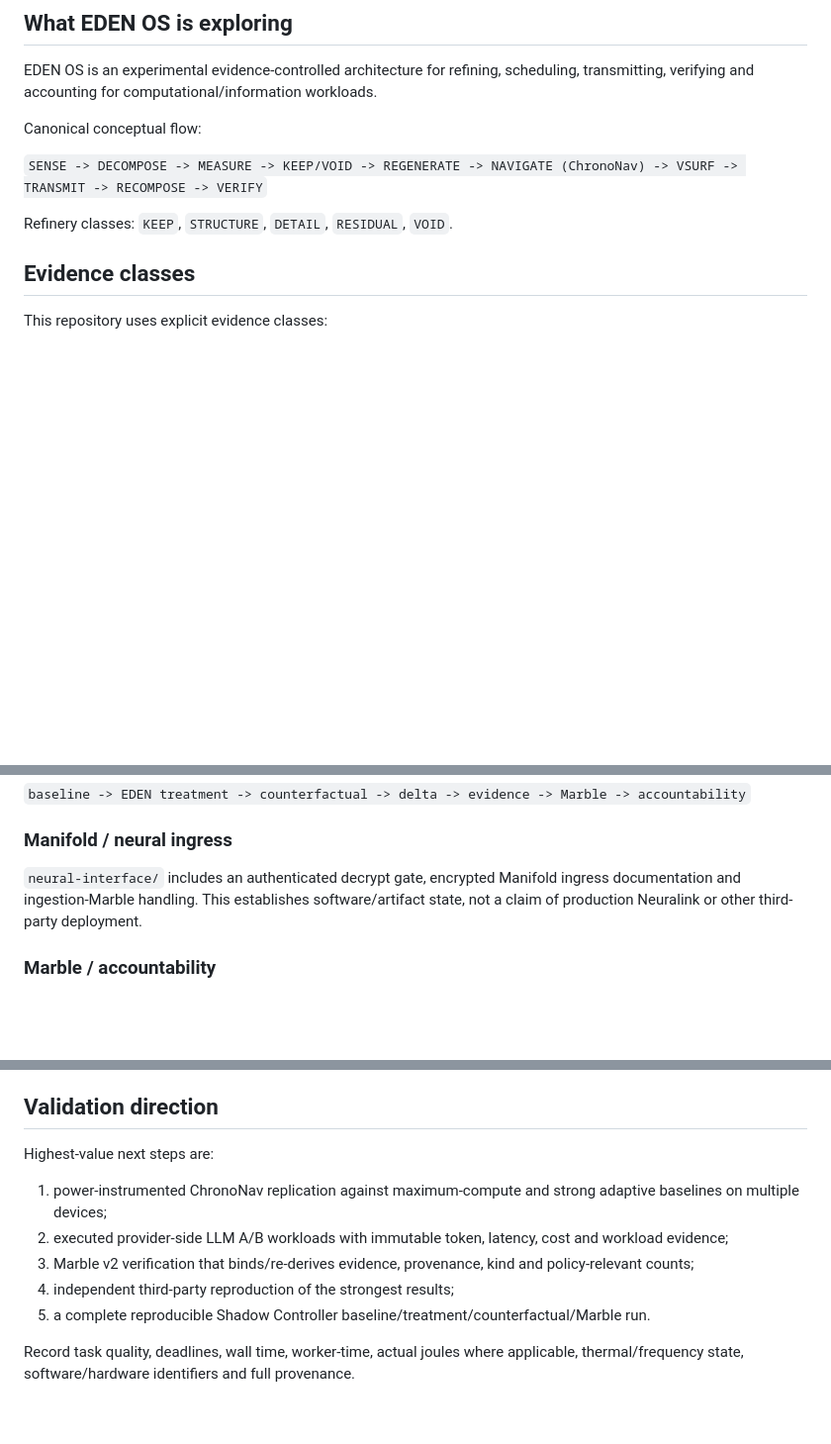
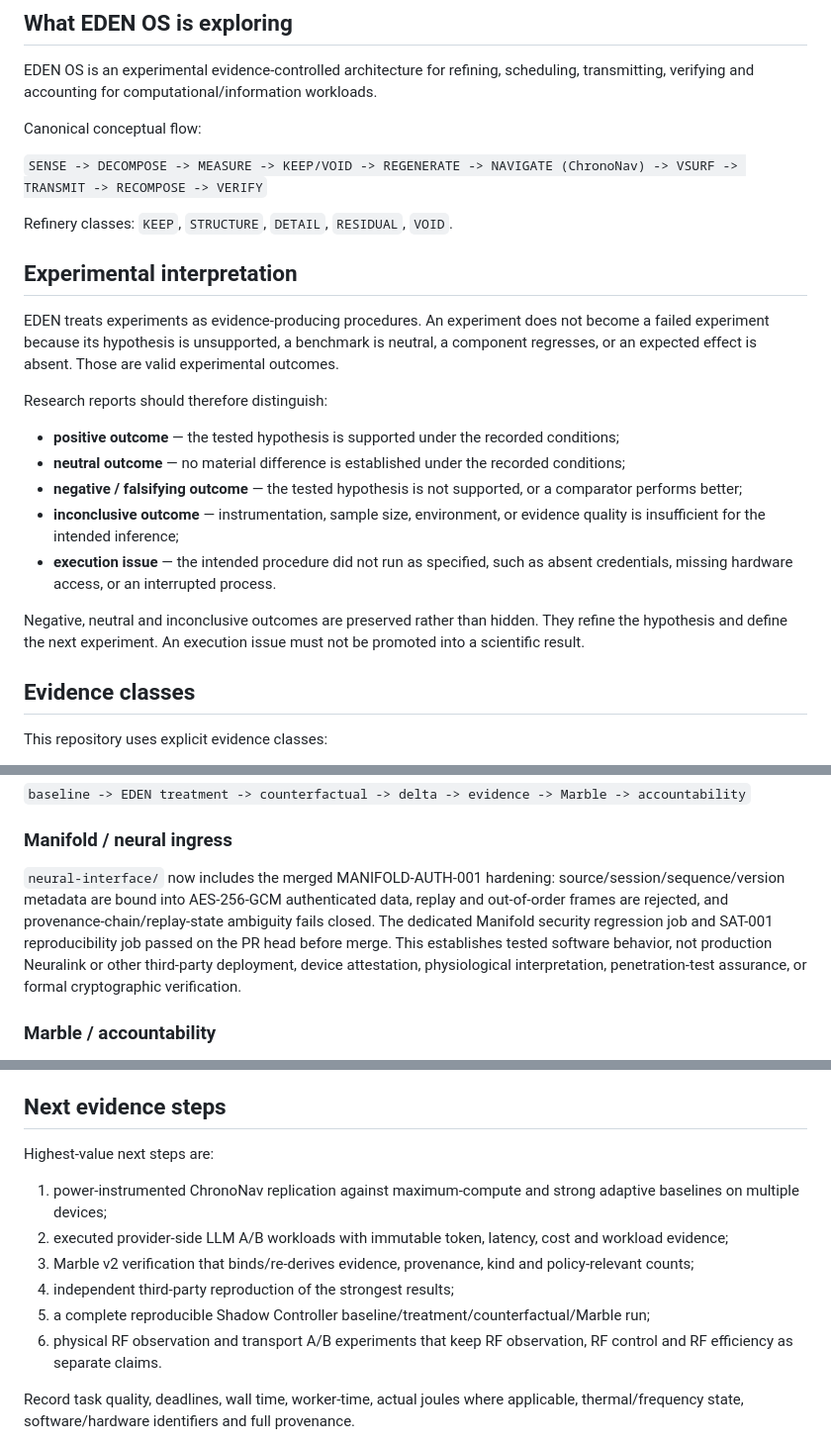
Before and after one commit to EdenOSarchitect/eden-os-evidence, a Markdown page: README.md, 3 parts joined by grey strips. Shown at 99% size. Drawn GitHub-style; blank space fills up the shorter version.

Commit message:
Clarify experimental outcomes and update Manifold status

```diff
--- a/README.md
+++ b/README.md
@@ -14,6 +14,20 @@ Canonical conceptual flow:
 `SENSE -> DECOMPOSE -> MEASURE -> KEEP/VOID -> REGENERATE -> NAVIGATE (ChronoNav) -> VSURF -> TRANSMIT -> RECOMPOSE -> VERIFY`
 
 Refinery classes: `KEEP`, `STRUCTURE`, `DETAIL`, `RESIDUAL`, `VOID`.
+
+## Experimental interpretation
+
+EDEN treats experiments as evidence-producing procedures. An experiment does not become a failed experiment because its hypothesis is unsupported, a benchmark is neutral, a component regresses, or an expected effect is absent. Those are valid experimental outcomes.
+
+Research reports should therefore distinguish:
+
+- **positive outcome** — the tested hypothesis is supported under the recorded conditions;
+- **neutral outcome** — no material difference is established under the recorded conditions;
+- **negative / falsifying outcome** — the tested hypothesis is not supported, or a comparator performs better;
+- **inconclusive outcome** — instrumentation, sample size, environment, or evidence quality is insufficient for the intended inference;
+- **execution issue** — the intended procedure did not run as specified, such as absent credentials, missing hardware access, or an interrupted process.
+
+Negative, neutral and inconclusive outcomes are preserved rather than hidden. They refine the hypothesis and define the next experiment. An execution issue must not be promoted into a scientific result.
 
 ## Evidence classes
 
@@ -53,7 +67,7 @@ Repository history includes a local Termux Shadow Controller run. The intended e
 
 ### Manifold / neural ingress
 
-`neural-interface/` includes an authenticated decrypt gate, encrypted Manifold ingress documentation and ingestion-Marble handling. This establishes software/artifact state, not a claim of production Neuralink or other third-party deployment.
+`neural-interface/` now includes the merged MANIFOLD-AUTH-001 hardening: source/session/sequence/version metadata are bound into AES-256-GCM authenticated data, replay and out-of-order frames are rejected, and provenance-chain/replay-state ambiguity fails closed. The dedicated Manifold security regression job and SAT-001 reproducibility job passed on the PR head before merge. This establishes tested software behavior, not production Neuralink or other third-party deployment, device attestation, physiological interpretation, penetration-test assurance, or formal cryptographic verification.
 
 ### Marble / accountability
 
@@ -80,7 +94,7 @@ This repository does **not** currently establish:
 - independent third-party validation of the complete EDEN benchmark stack;
 - authenticity of Marble metadata fields that a verifier neither binds nor re-derives.
 
-## Validation direction
+## Next evidence steps
 
 Highest-value next steps are:
 
@@ -88,7 +102,8 @@ Highest-value next steps are:
 2. executed provider-side LLM A/B workloads with immutable token, latency, cost and workload evidence;
 3. Marble v2 verification that binds/re-derives evidence, provenance, kind and policy-relevant counts;
 4. independent third-party reproduction of the strongest results;
-5. a complete reproducible Shadow Controller baseline/treatment/counterfactual/Marble run.
+5. a complete reproducible Shadow Controller baseline/treatment/counterfactual/Marble run;
+6. physical RF observation and transport A/B experiments that keep RF observation, RF control and RF efficiency as separate claims.
 
 Record task quality, deadlines, wall time, worker-time, actual joules where applicable, thermal/frequency state, software/hardware identifiers and full provenance.
 
```
Also changed, not shown: other parts of README.md (+1 -1 lines).
